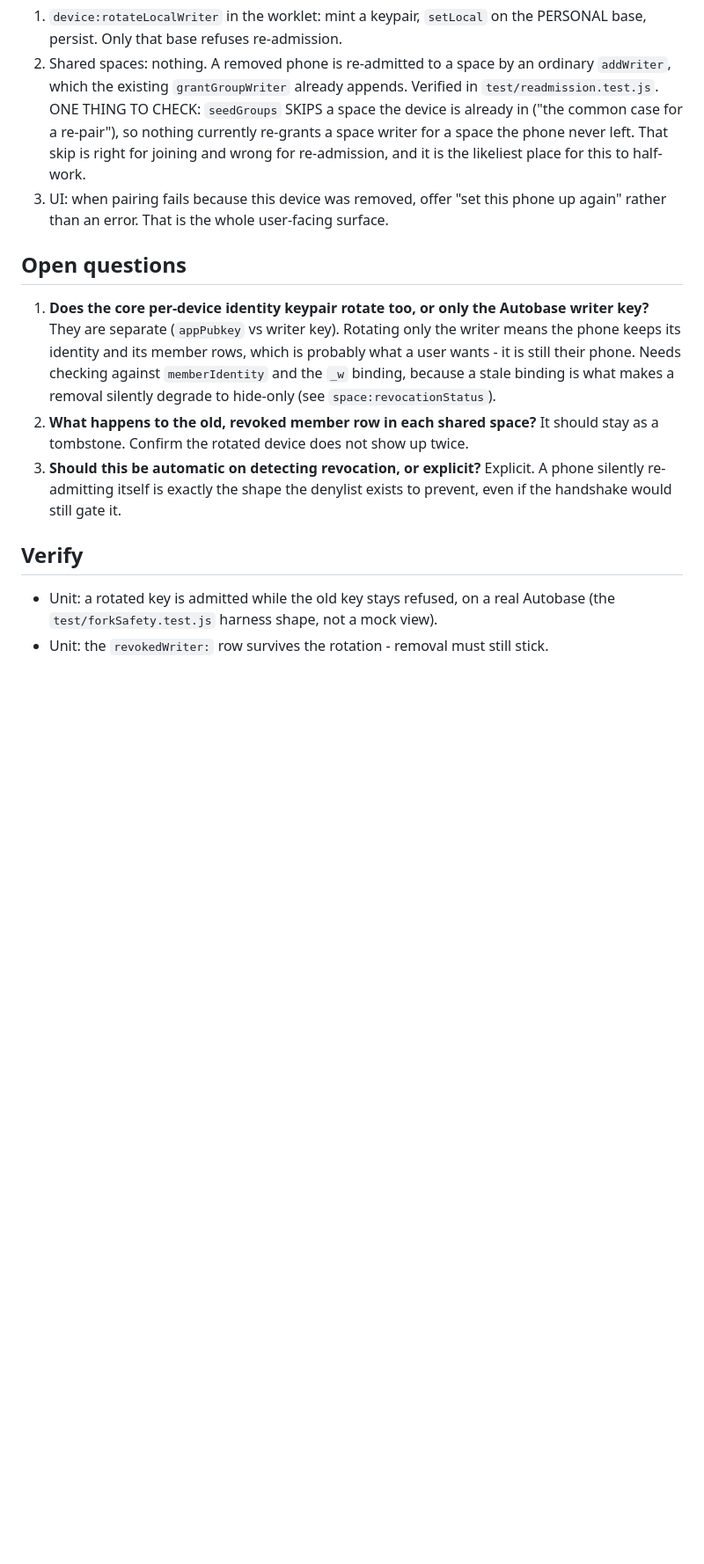
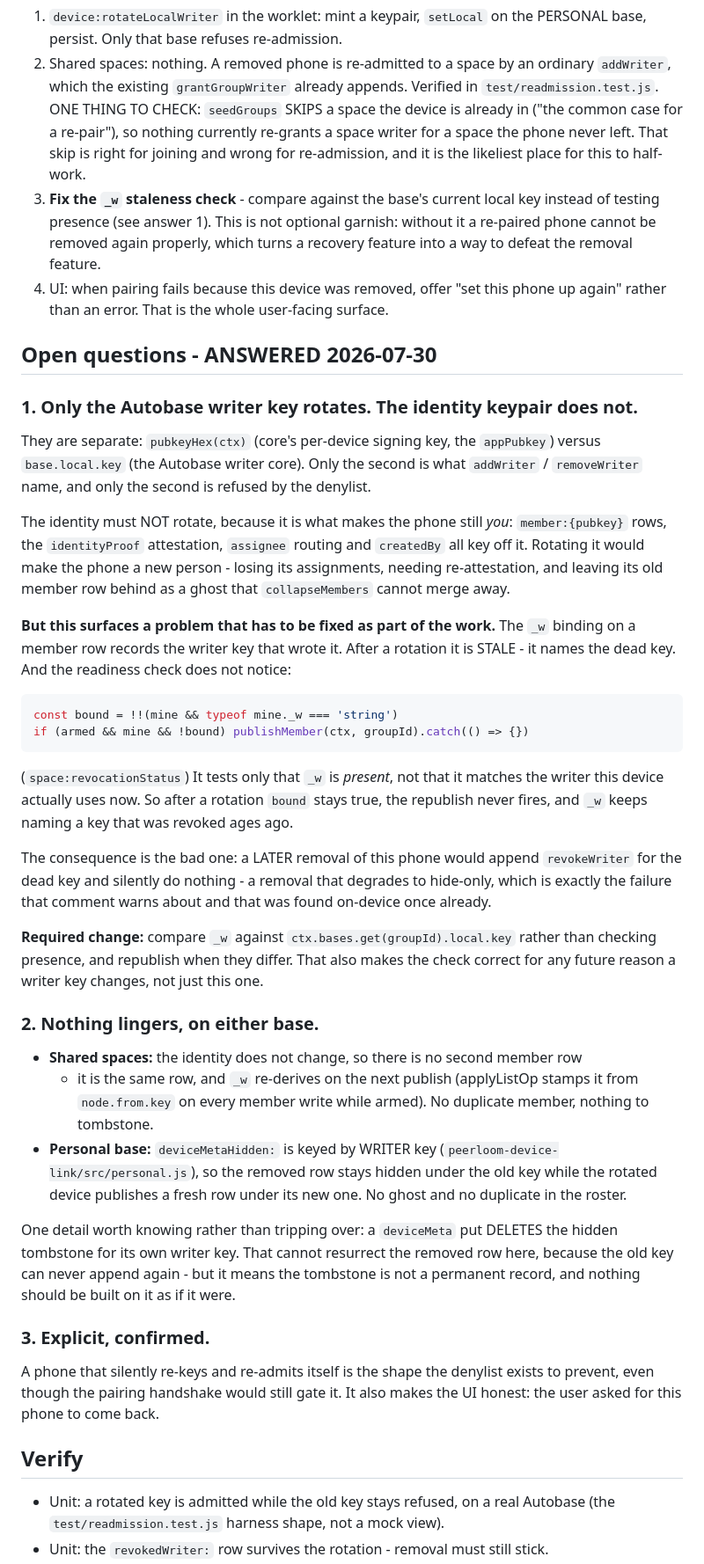
Before and after one commit to peerloomllc/pearlist, a Markdown page: proposals/2026-07-30-repairing-a-removed-phone.md, the part around one of its changes. Shown at 88% size. Drawn GitHub-style; blank space fills up the shorter version.

Commit message:
docs(proposal): answer the three open questions on re-pairing a removed phone (#137)
All three answered from the source, and one of them turned up a problem that
has to be fixed as part of the work rather than after it.

1. ONLY THE AUTOBASE WRITER KEY ROTATES. The core identity keypair must not:
   member rows, identityProof, assignee routing and createdBy all key off
   pubkeyHex(ctx), so rotating it would make the phone a NEW PERSON - losing
   its assignments, needing re-attestation, and leaving a ghost member row
   collapseMembers cannot merge away.

   THE PROBLEM THIS SURFACED. After a rotation the `_w` binding on the member
   row is STALE - it names the dead key - and the readiness check does not
   notice, because it only tests that `_w` is PRESENT:

     const bound = !!(mine && typeof mine._w === 'string')

   So the republish never fires and `_w` keeps naming a revoked key. A LATER
   removal of that phone would then append revokeWriter for the dead key and
   silently do nothing - a removal degraded to hide-only, which is exactly the
   failure that comment warns about and that was found on-device once already.
   A recovery feature would have become a way to defeat the removal feature.

   So the scope now includes comparing `_w` against
   ctx.bases.get(groupId).local.key rather than checking presence, and the
   verify list has the regression test that pins it: a re-paired phone must be
   removable AGAIN, naming the CURRENT writer key.

2. NOTHING LINGERS ON EITHER BASE. Spaces keep the same member row and `_w`
   re-derives on the next publish, so there is no duplicate. On the personal
   base `deviceMetaHidden:` is keyed by WRITER key, so the removed row stays
   hidden under the old key while the rotated device publishes a fresh one.
   Noted separately: a deviceMeta put DELETES its own hidden tombstone, so the
   tombstone is not a permanent record and nothing should be built on it as if
   it were.

3. EXPLICIT, confirmed. A phone that silently re-keys and re-admits itself is
   the shape the denylist exists to prevent, even though the handshake would
   still gate it.

Proposal only, no code. npm run verify green: 316 tests.


Claude-Session: https://claude.ai/code/session_011VQSNB5vEtLKmk1jU2x4D8

Co-authored-by: Your Name <you@example.com>
Co-authored-by: Claude Opus 5 (1M context) <noreply@anthropic.com>

````diff
--- a/proposals/2026-07-30-repairing-a-removed-phone.md
+++ b/proposals/2026-07-30-repairing-a-removed-phone.md
@@ -129,25 +129,73 @@ Narrowed by the correction above - spaces need no change at all.
    common case for a re-pair"), so nothing currently re-grants a space writer for a
    space the phone never left. That skip is right for joining and wrong for
    re-admission, and it is the likeliest place for this to half-work.
-3. UI: when pairing fails because this device was removed, offer "set this phone up
+3. **Fix the `_w` staleness check** - compare against the base's current local key
+   instead of testing presence (see answer 1). This is not optional garnish: without
+   it a re-paired phone cannot be removed again properly, which turns a recovery
+   feature into a way to defeat the removal feature.
+4. UI: when pairing fails because this device was removed, offer "set this phone up
    again" rather than an error. That is the whole user-facing surface.
 
-## Open questions
+## Open questions - ANSWERED 2026-07-30
 
-1. **Does the core per-device identity keypair rotate too, or only the Autobase
-   writer key?** They are separate (`appPubkey` vs writer key). Rotating only the
-   writer means the phone keeps its identity and its member rows, which is probably
-   what a user wants - it is still their phone. Needs checking against
-   `memberIdentity` and the `_w` binding, because a stale binding is what makes a
-   removal silently degrade to hide-only (see `space:revocationStatus`).
-2. **What happens to the old, revoked member row in each shared space?** It should
-   stay as a tombstone. Confirm the rotated device does not show up twice.
-3. **Should this be automatic on detecting revocation, or explicit?** Explicit. A
-   phone silently re-admitting itself is exactly the shape the denylist exists to
-   prevent, even if the handshake would still gate it.
+### 1. Only the Autobase writer key rotates. The identity keypair does not.
+
+They are separate: `pubkeyHex(ctx)` (core's per-device signing key, the `appPubkey`)
+versus `base.local.key` (the Autobase writer core). Only the second is what
+`addWriter` / `removeWriter` name, and only the second is refused by the denylist.
+
+The identity must NOT rotate, because it is what makes the phone still *you*:
+`member:{pubkey}` rows, the `identityProof` attestation, `assignee` routing and
+`createdBy` all key off it. Rotating it would make the phone a new person - losing
+its assignments, needing re-attestation, and leaving its old member row behind as a
+ghost that `collapseMembers` cannot merge away.
+
+**But this surfaces a problem that has to be fixed as part of the work.** The `_w`
+binding on a member row records the writer key that wrote it. After a rotation it
+is STALE - it names the dead key. And the readiness check does not notice:
+
+```js
+const bound = !!(mine && typeof mine._w === 'string')
+if (armed && mine && !bound) publishMember(ctx, groupId).catch(() => {})
+```
+
+(`space:revocationStatus`) It tests only that `_w` is *present*, not that it matches
+the writer this device actually uses now. So after a rotation `bound` stays true,
+the republish never fires, and `_w` keeps naming a key that was revoked ages ago.
+
+The consequence is the bad one: a LATER removal of this phone would append
+`revokeWriter` for the dead key and silently do nothing - a removal that degrades to
+hide-only, which is exactly the failure that comment warns about and that was found
+on-device once already.
+
+**Required change:** compare `_w` against `ctx.bases.get(groupId).local.key` rather
+than checking presence, and republish when they differ. That also makes the check
+correct for any future reason a writer key changes, not just this one.
+
+### 2. Nothing lingers, on either base.
+
+- **Shared spaces:** the identity does not change, so there is no second member row
+  - it is the same row, and `_w` re-derives on the next publish (applyListOp stamps
+  it from `node.from.key` on every member write while armed). No duplicate member,
+  nothing to tombstone.
+- **Personal base:** `deviceMetaHidden:` is keyed by WRITER key
+  (`peerloom-device-link/src/personal.js`), so the removed row stays hidden under
+  the old key while the rotated device publishes a fresh row under its new one. No
+  ghost and no duplicate in the roster.
+
+One detail worth knowing rather than tripping over: a `deviceMeta` put DELETES the
+hidden tombstone for its own writer key. That cannot resurrect the removed row here,
+because the old key can never append again - but it means the tombstone is not a
+permanent record, and nothing should be built on it as if it were.
+
+### 3. Explicit, confirmed.
+
+A phone that silently re-keys and re-admits itself is the shape the denylist exists
+to prevent, even though the pairing handshake would still gate it. It also makes the
+UI honest: the user asked for this phone to come back.
 
 ## Verify
 
 - Unit: a rotated key is admitted while the old key stays refused, on a real
-  Autobase (the `test/forkSafety.test.js` harness shape, not a mock view).
+  Autobase (the `test/readmission.test.js` harness shape, not a mock view).
 - Unit: the `revokedWriter:` row survives the rotation - removal must still stick.
````
Also changed, not shown: other parts of proposals/2026-07-30-repairing-a-removed-phone.md (+5 -0 lines).
